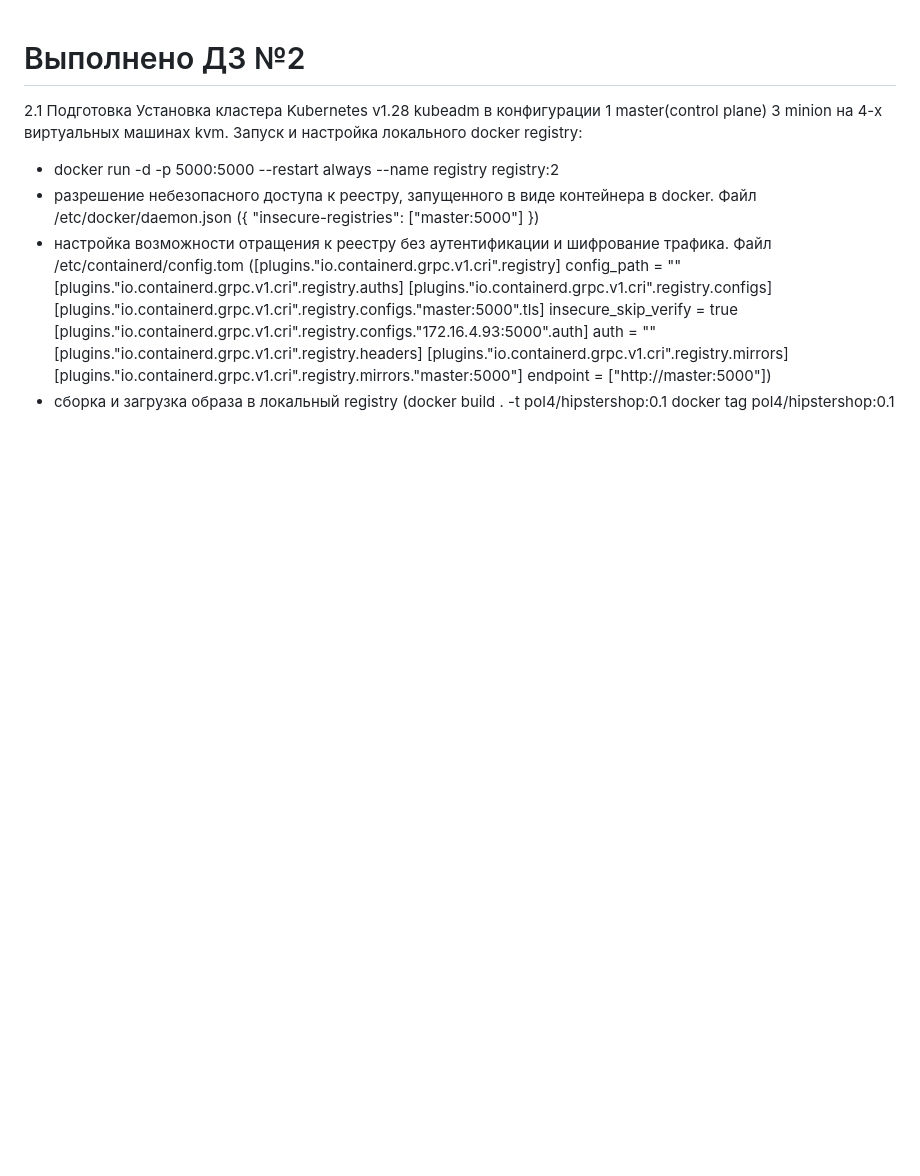
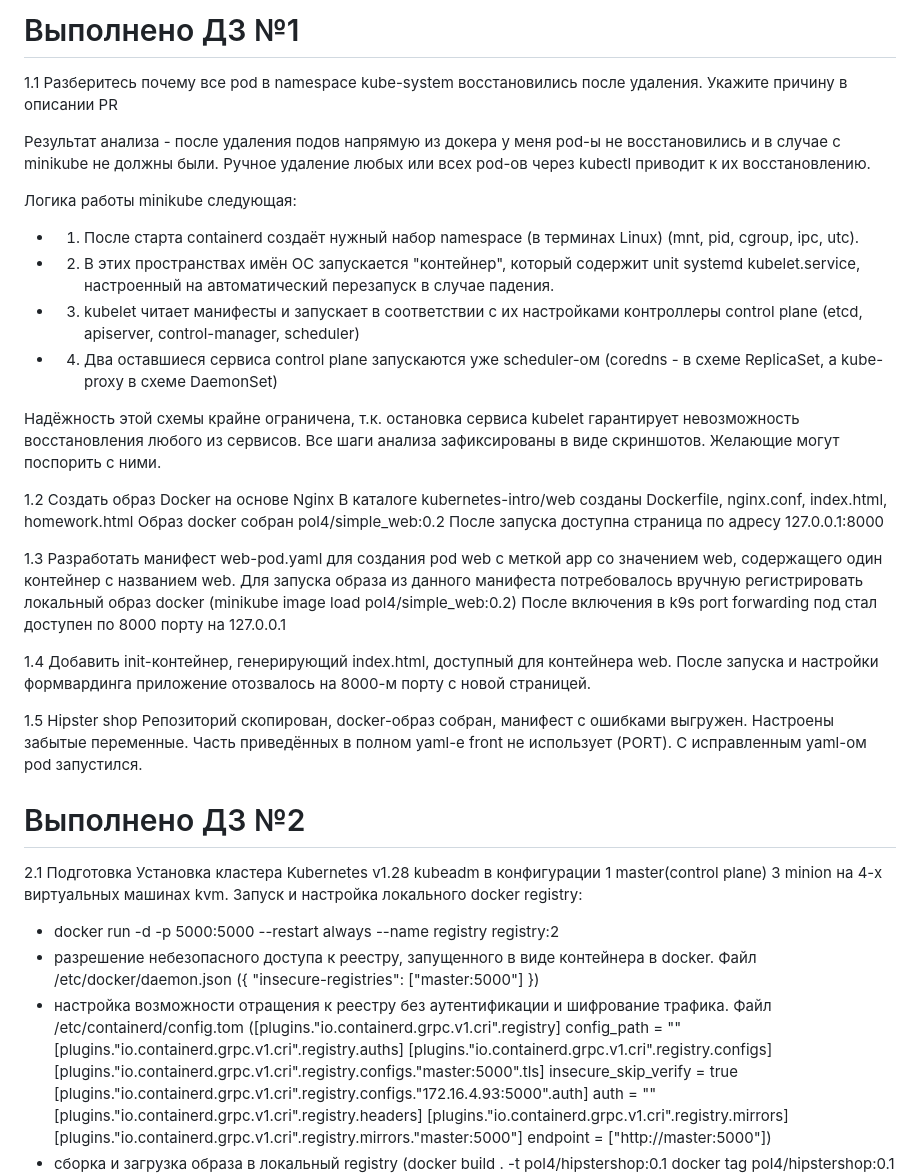
Before and after one commit to otus-kuber-2023-10/pol4_platform, a Markdown page: README.md, the part around the change. Rendered like a GitHub page; blank space fills up the shorter version.

```diff
--- a/README.md
+++ b/README.md
@@ -1,3 +1,39 @@
+# Выполнено ДЗ №1
+
+1.1 Разберитесь почему все pod в namespace kube-system восстановились
+после удаления. Укажите причину в описании PR
+
+Результат анализа - после удаления подов напрямую из докера у меня pod-ы не восстановились и в случае
+с minikube не должны были. Ручное удаление любых или всех pod-ов через kubectl приводит к их восстановлению.
+
+Логика работы minikube следующая:
+- 1. После старта containerd создаёт нужный набор namespace (в терминах Linux) (mnt, pid, cgroup, ipc, utc).
+- 2. В этих пространствах имён ОС запускается "контейнер", который содержит unit systemd kubelet.service,
+настроенный на автоматический перезапуск в случае падения.
+- 3. kubelet читает манифесты и запускает в соответствии с их настройками контроллеры control plane (etcd, apiserver, control-manager, scheduler)
+- 4. Два оставшиеся сервиса control plane запускаются уже scheduler-ом (coredns - в схеме ReplicaSet, а kube-proxy в схеме DaemonSet)
+
+Надёжность этой схемы крайне ограничена, т.к. остановка сервиса kubelet гарантирует невозможность восстановления любого из сервисов.
+Все шаги анализа зафиксированы в виде скриншотов.
+Желающие могут поспорить с ними.
+
+1.2 Создать образ Docker на основе Nginx
+В каталоге kubernetes-intro/web созданы Dockerfile, nginx.conf, index.html, homework.html
+Образ docker собран pol4/simple_web:0.2
+После запуска доступна страница по адресу 127.0.0.1:8000
+
+1.3 Разработать манифест web-pod.yaml для создания pod web c меткой app со значением web, содержащего один контейнер с названием web.
+Для запуска образа из данного манифеста потребовалось вручную регистрировать локальный образ docker (minikube image load pol4/simple_web:0.2)
+После включения в k9s port forwarding под стал доступен по 8000 порту на 127.0.0.1
+
+1.4 Добавить init-контейнер, генерирующий index.html, доступный для контейнера web.
+После запуска и настройки формвардинга приложение отозвалось на 8000-м порту с новой страницей.
+
+1.5 Hipster shop
+Репозиторий скопирован, docker-образ собран, манифест с ошибками выгружен.
+Настроены забытые переменные. Часть приведённых в полном yaml-е front не использует (PORT).
+С исправленным yaml-ом pod запустился.
+
 # Выполнено ДЗ №2
 
 2.1 Подготовка
```
